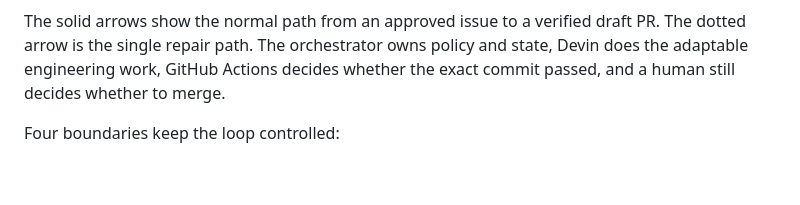
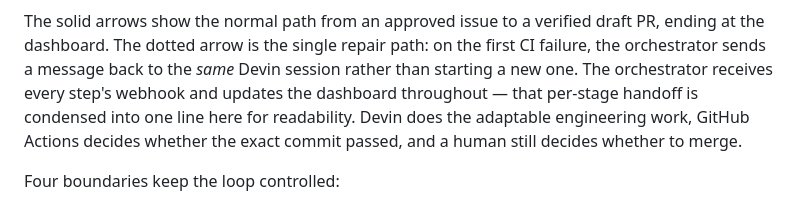
Before and after one commit to aman-sharma-nine/devin-remediation-orchestrator, a Markdown page: README.md, the part around one of its changes. GitHub-like rendering; blank space fills up the shorter version.

Commit message:
docs: fix Mermaid diagram overlap by removing cyclic edges

````diff
--- a/README.md
+++ b/README.md
@@ -27,10 +26,13 @@ flowchart LR
 ```
 
 The solid arrows show the normal path from an approved issue to a verified
-draft PR. The dotted arrow is the single repair path. The orchestrator owns
-policy and state, Devin does the adaptable engineering work, GitHub Actions
-decides whether the exact commit passed, and a human still decides whether to
-merge.
+draft PR, ending at the dashboard. The dotted arrow is the single repair
+path: on the first CI failure, the orchestrator sends a message back to the
+*same* Devin session rather than starting a new one. The orchestrator
+receives every step's webhook and updates the dashboard throughout — that
+per-stage handoff is condensed into one line here for readability. Devin
+does the adaptable engineering work, GitHub Actions decides whether the
+exact commit passed, and a human still decides whether to merge.
 
 Four boundaries keep the loop controlled:
 
````
Also changed, not shown: other parts of README.md (+1 -2 lines).
